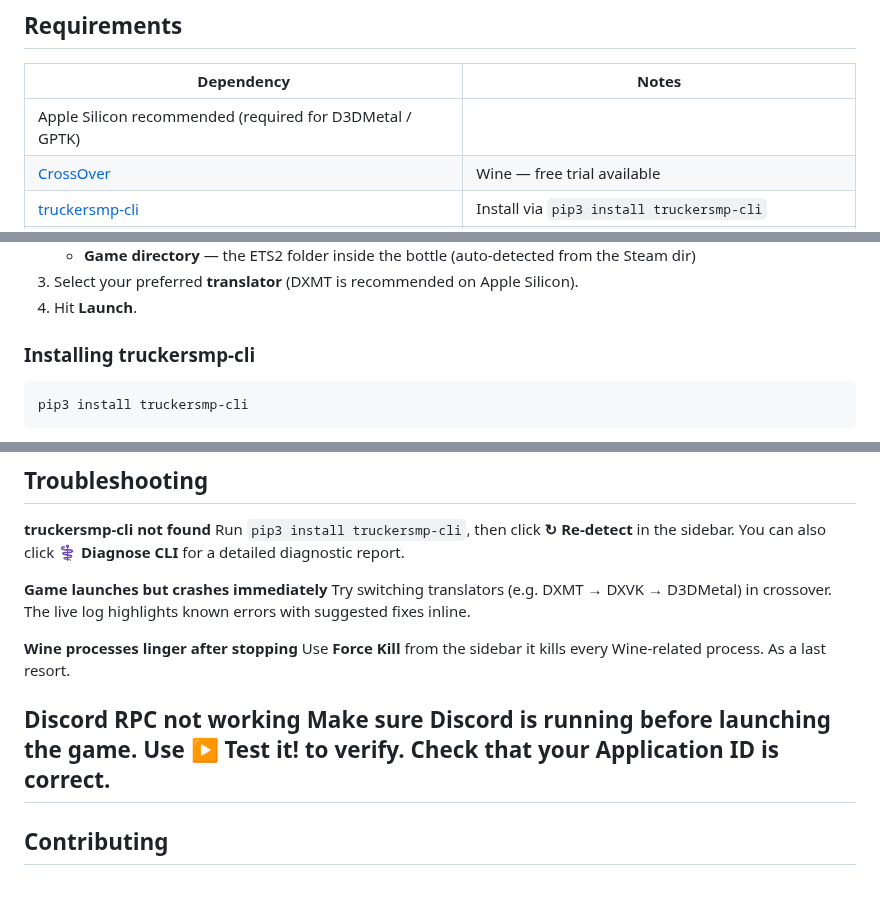
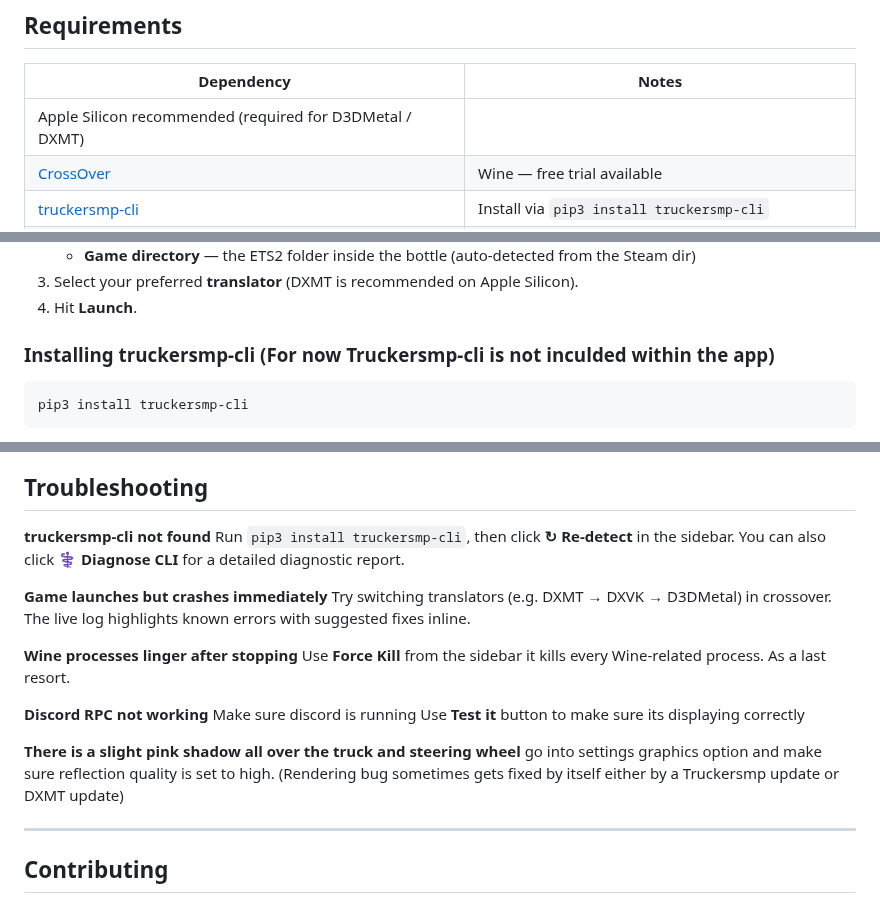
Before and after one commit to nohero765/truckersmp-macos, a Markdown page: README.md, 3 parts joined by grey strips. Rendered like a GitHub page.

Commit message:
Fix dependency note and clarify truckersmp-cli installation
Updated README to correct dependency notes and installation instructions.

````diff
--- a/README.md
+++ b/README.md
@@ -78,7 +78,7 @@ A macOS launcher for [TruckersMP](https://truckersmp.com) the ETS 2 multiplayer
 
 | Dependency | Notes |
 |---|---|
-| Apple Silicon recommended (required for D3DMetal / GPTK) |
+| Apple Silicon recommended (required for D3DMetal / DXMT) |
 | [CrossOver](https://www.codeweavers.com/crossover) | Wine — free trial available |
 | [truckersmp-cli](https://github.com/truckersmp-cli/truckersmp-cli) | Install via `pip3 install truckersmp-cli` |
 | Euro Truck Simulator 2 | Must be installed inside a CrossOver bottle via Steam |
@@ -97,7 +97,7 @@ A macOS launcher for [TruckersMP](https://truckersmp.com) the ETS 2 multiplayer
 3. Select your preferred **translator** (DXMT is recommended on Apple Silicon).
 4. Hit **Launch**.
 
-### Installing truckersmp-cli
+### Installing truckersmp-cli (For now Truckersmp-cli is not inculded within the app)
 
 ```bash
 pip3 install truckersmp-cli
@@ -129,7 +129,12 @@ Try switching translators (e.g. DXMT → DXVK → D3DMetal) in crossover. The li
 Use **Force Kill** from the sidebar it kills every Wine-related process. As a last resort.
 
 **Discord RPC not working**
-Make sure Discord is running before launching the game. Use **▶ Test it!** to verify. Check that your Application ID is correct.
+Make sure discord is running Use **Test it** button to make sure its displaying correctly
+
+
+**There is a slight pink shadow all over the truck and steering wheel**
+go into settings graphics option and make sure reflection quality is set to high. (Rendering bug sometimes gets fixed by itself either by a Truckersmp update or DXMT update)
+
 ---
 
 ## Contributing
````
